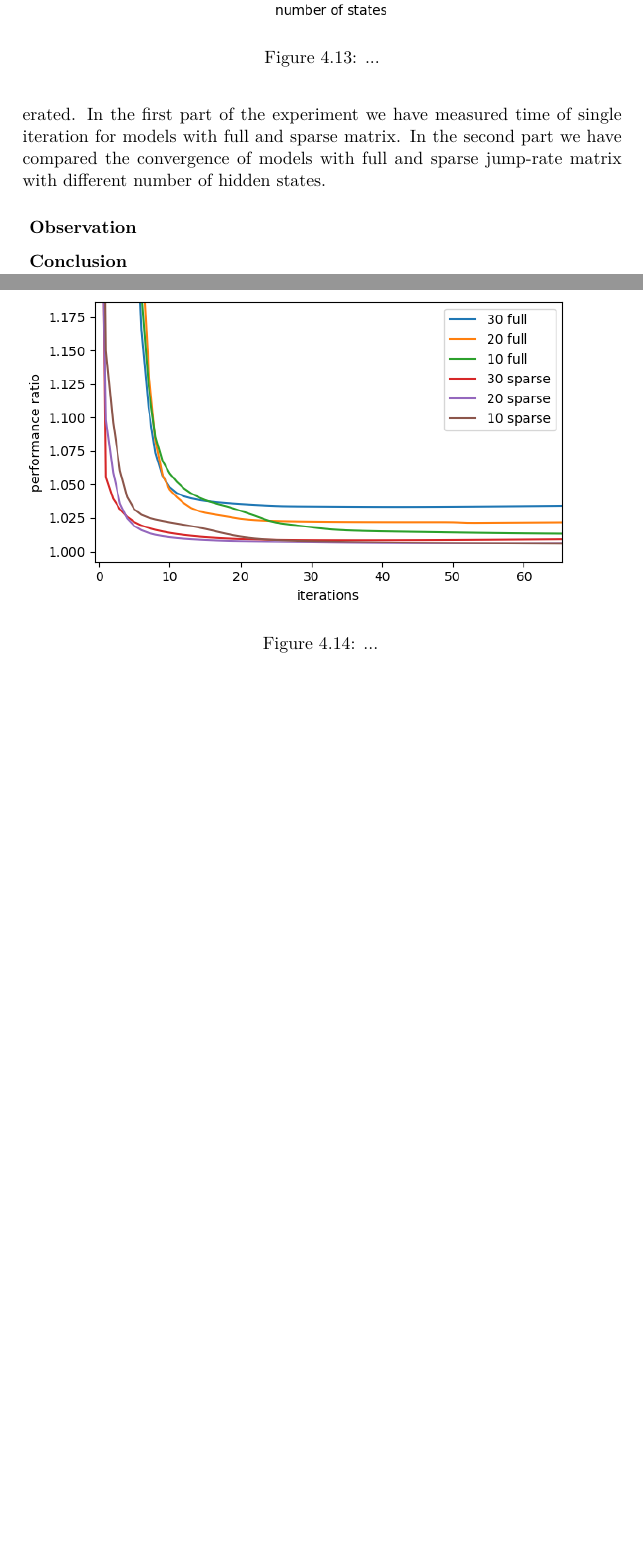
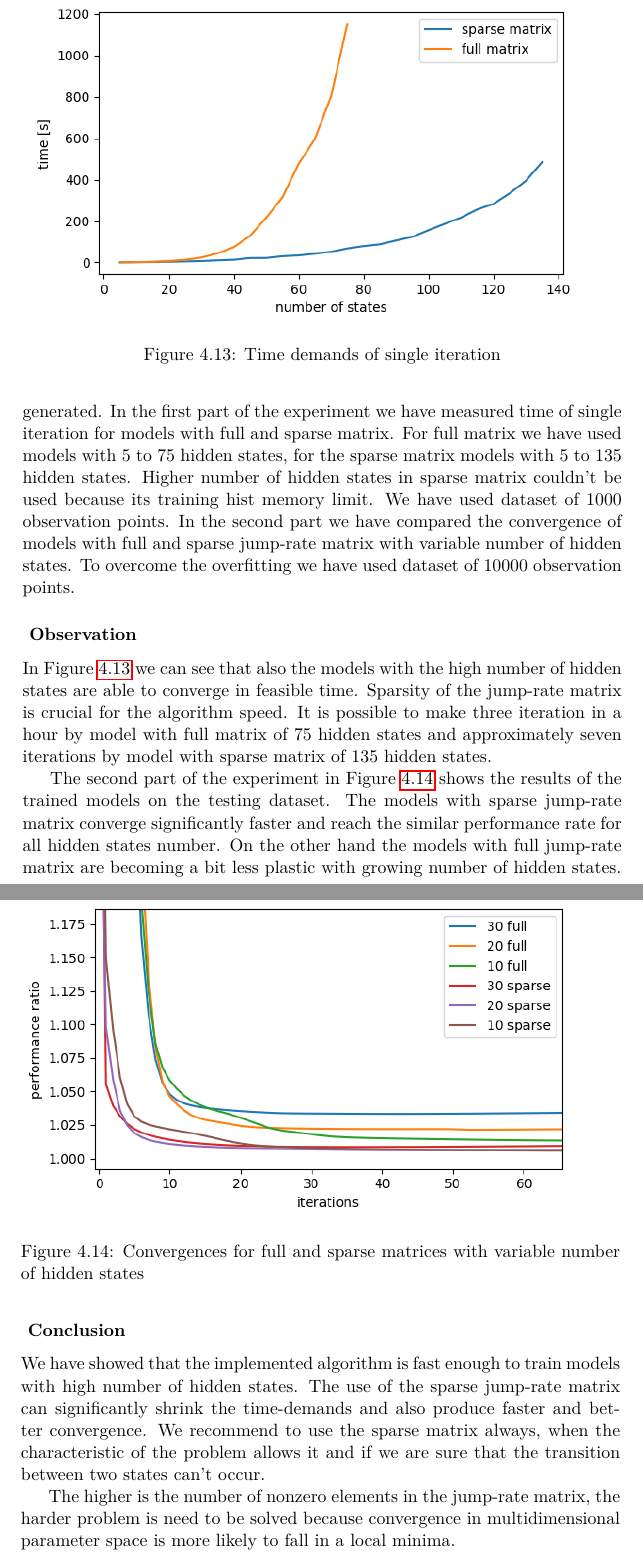
Before and after one commit to lopatovsky/DP, a LaTeX thesis (Thesis/DP_Lopatovsky_Lukas_2017.tex): two parts of pages 62 and 63 of 71, joined at a grey line, cut at the place of the change, the shorter picture padded with empty space. Compiled offline with pdfLaTeX.

Commit message:
Finish exp 5.2 a 5.3

```diff
--- a/Thesis/DP_Lopatovsky_Lukas_2017.tex
+++ b/Thesis/DP_Lopatovsky_Lukas_2017.tex
@@ -1353,24 +1353,34 @@ All datasets used in this experiment were generated by the model with birth and
 
-As the training models we have used \textit{full} jump-rate matrix or \textit{sparse} - three-diagonal jump-rate matrix. All parameters were initially randomly generated. In the first part of the experiment we have measured time of single iteration for models with full and sparse matrix. In the second part we have compared the convergence of models with full and sparse jump-rate matrix with different number of hidden states.
+As the training models we have used \textit{full} jump-rate matrix and \textit{sparse} (three-diagonal) jump-rate matrix. All parameters were initially randomly generated. In the first part of the experiment we have measured time of single iteration for models with full and sparse matrix.
+For full matrix we have used models with 5 to 75 hidden states, for the sparse matrix models with 5 to 135 hidden states. Higher number of hidden states in sparse matrix couldn't be used because its training hist memory limit. We have used dataset of 1000 observation points.
+ In the second part we have compared the convergence of models with full and sparse jump-rate matrix with variable number of hidden states. To overcome the overfitting we have used dataset of 10000 observation points.
 
 \subsubsection*{ Observation }
+
+In Figure \ref{fig:time} we can see that also the models with the high number of hidden states are able to converge in feasible time. Sparsity of the jump-rate matrix is crucial for the algorithm speed. It is possible to make three iteration in a hour by model with full matrix of 75 hidden states and approximately seven iterations by model with sparse matrix of 135 hidden states.
+
+The second part of the experiment in Figure \ref{fig:big} shows the results of the trained models on the testing dataset. The models with sparse jump-rate matrix converge significantly faster and reach the similar performance rate for all hidden states number. On the other hand the models with full jump-rate matrix are becoming a bit less plastic with growing number of hidden states.
+
 \begin{figure}
 \centering
 \includegraphics[width=1\linewidth]{img/ex5.2/time.png}
-\caption{...}
-\label{fig:bgtrain}
+\caption{Time demands of single iteration }
+\label{fig:time}
 \end{figure}
 
 
 \begin{figure}
 \centering
 \includegraphics[width=1\linewidth]{img/ex5.3/big.png}
-\caption{...}
-\label{fig:bgtrain}
+\caption{Convergences for full and sparse matrices with variable number of hidden states}
+\label{fig:big}
 \end{figure}
 
 \subsubsection*{ Conclusion }
 
+We have showed that the implemented algorithm is fast enough to train models with high number of hidden states. The use of the sparse jump-rate matrix can significantly shrink the time-demands and also produce faster and better convergence. We recommend to use the sparse matrix always, when the characteristic of the problem allows it and if we are sure that the transition between two states can't occur.
+
+The higher is the number of nonzero elements in the jump-rate matrix, the harder problem is need to be solved because convergence in multidimensional parameter space is more likely to fall in a local minima.
 % expm reference form scipy: The Scaling and Squaring Method for the Matrix Exponential Revisited",
 %    SIAM. J. Matrix Anal. & Appl. 26, 1179 (2005).
 
```
Also changed, not shown: Thesis/DP_Lopatovsky_Lukas_2017.tex (10 more changed lines).
